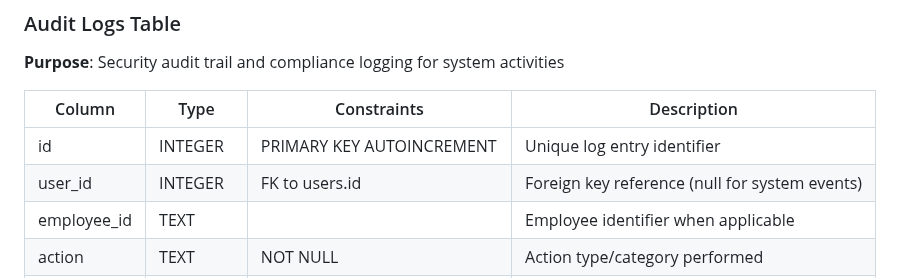
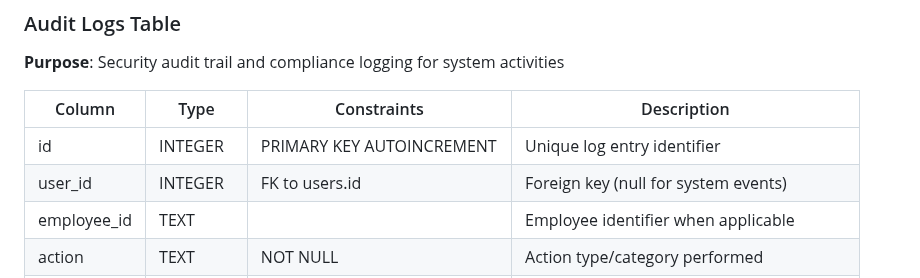
Before and after one commit to Steel-tech/Steel-Onboarding-App, a Markdown page: DATABASE.md, the part around the change. Drawn GitHub-style.

Commit message:
docs: update documentation  (modified 1 files)
🤖 Auto-committed by Claude Code
Files changed: 1
Generated: 2025-09-06 16:46:47

```diff
--- a/DATABASE.md
+++ b/DATABASE.md
@@ -152,7 +152,7 @@ for production use with security, performance, and compliance requirements.
 | Column | Type | Constraints | Description |
 |--------|------|-------------|-------------|
 | id | INTEGER | PRIMARY KEY AUTOINCREMENT | Unique log entry identifier |
-| user_id | INTEGER | FK to users.id | Foreign key reference (null for system events) |
+| user_id | INTEGER | FK to users.id | Foreign key (null for system events) |
 | employee_id | TEXT | | Employee identifier when applicable |
 | action | TEXT | NOT NULL | Action type/category performed |
 | details | TEXT | | JSON blob containing action-specific details |
```
